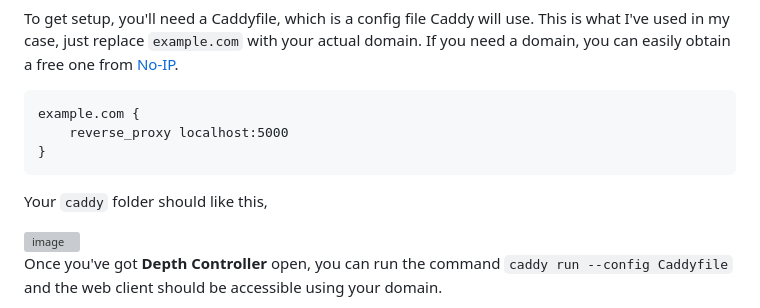
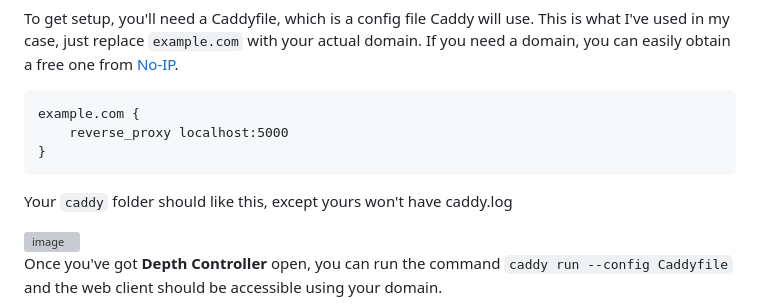
Before and after one commit to Panos-Jr/Depth-Controller, a Markdown page: README.md, the part around the change. Drawn GitHub-style; grey boxes are pictures that could not be loaded.

````diff
--- a/README.md
+++ b/README.md
@@ -44,7 +44,7 @@ example.com {
 }
 ```
 
-Your `caddy` folder should like this,
+Your `caddy` folder should like this, except yours won't have caddy.log
 
 <img width="673" height="103" alt="image" src="https://github.com/user-attachments/assets/67263d47-971c-4cf8-9505-e842169e7799" />
 
````
